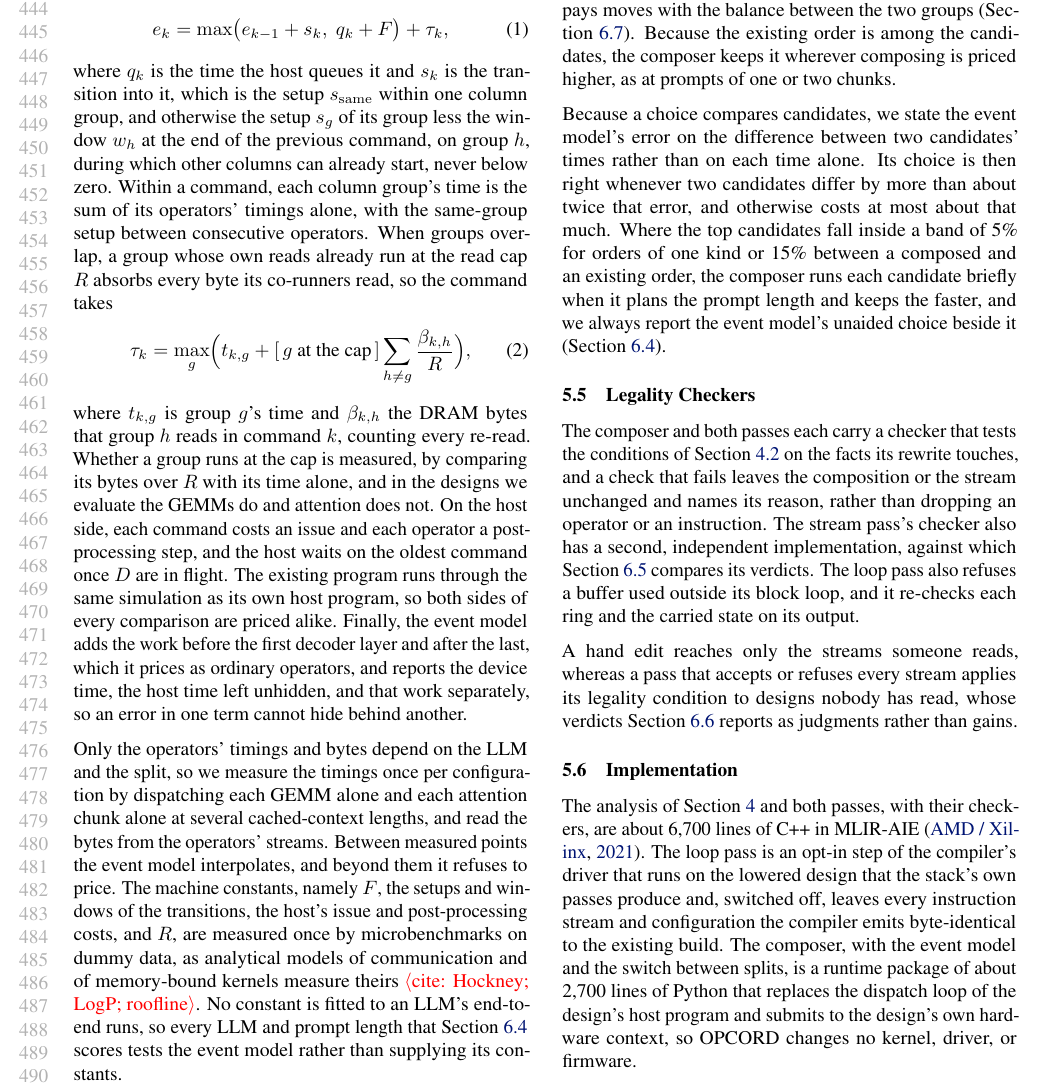
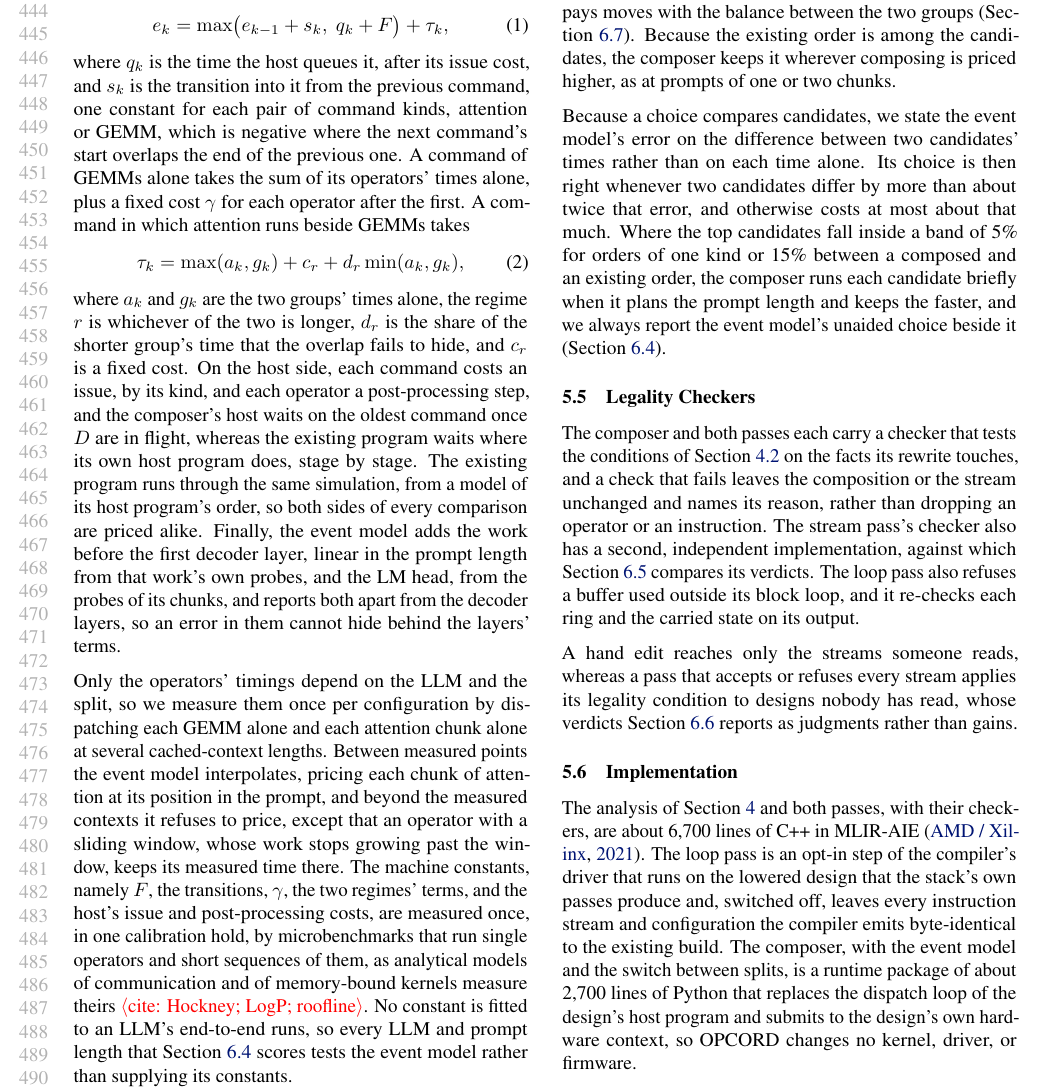
Before and after one commit to jskimko/aie-cosched, a LaTeX paper (paper/main.tex, which reads paper/6-passes.tex): part of page 9 of 17, cut so that both start at the same text. Compiled offline with pdfLaTeX.

Commit message:
paper: the event model as it froze (transitions by command kind, a per-GEMM cost, two overlap regimes, the head and LM head apart), its constants and code cited term by term; the read cap kept as a platform fact

```diff
--- a/paper/6-passes.tex
+++ b/paper/6-passes.tex
@@ -78,34 +78,32 @@ Because operators hand data over through DRAM with no lock between them, a consu
 The number $D$ of commands in flight and the packing of commands manage only the boundary with the host, so we treat them as host policy, which the composer chooses with the split, and the objective is the makespan, which for prefill is the TTFT less the work before the first decoder layer and after the last.
 
 % VALUE: to choose among orders and splits without running each, an event simulation of the device, the CP, and the host prices a schedule; its form follows the platform (one in-order queue of commands, a host timeline with waits, column groups that overlap within a command) and its parameters are the operators' own timings plus a few machine constants measured once by microbenchmarks; the existing program runs through the same simulation, so both sides are priced alike; device time, host exposure, and head and tail reported apart
-% COMMENT: the form froze 2026-10-25 as the dev form (frozen constants plus lm_chunks; amd-npu 12250226, opcord-runtime 3bead38); npu-gap is checking each claim of this subsection term by term against that code; rewrite to match its answers.
+% DECISION: this subsection states the frozen form (dev form, frozen 2026-10-25; amd-npu 12250226, FORM-A2.md; opcord-runtime 3bead38, opcord/model/event_model.py, constants opcord/model/constants/frozen.json), term by term as npu-gap checked it against the code; the rebuilt form (per-split setups and windows, overlap bounded by bytes over the read cap) scored worse and did not freeze (vault decisions log, event-model form, 2026-10-25).
 To choose among orders and splits without running each, we price a schedule before it runs, from the probes of Section~\ref{subsec:removal}, with an event simulation of the device, the CP, and the host, which we call the \emph{event model}, analytical in form, following the platform's structure, with parameters that are measured.
 Queued commands run one at a time (Section~\ref{subsec:semantics}), so command $k$ ends at
 \begin{equation}
 \label{eq:cmd}
 e_k = \max\bigl(e_{k-1} + s_k,\; q_k + F\bigr) + \tau_k,
 \end{equation}
-where $q_k$ is the time the host queues it and $s_k$ is the transition into it, which is the setup $s_\mathrm{same}$ within one column group, and otherwise the setup $s_g$ of its group less the window $w_h$ at the end of the previous command, on group $h$, during which other columns can already start, never below zero.
-Within a command, each column group's time is the sum of its operators' timings alone, with the same-group setup between consecutive operators.
-When groups overlap, a group whose own reads already run at the read cap $R$ absorbs every byte its co-runners read, so the command takes
+where $q_k$ is the time the host queues it, after its issue cost, and $s_k$ is the transition into it from the previous command, one constant for each pair of command kinds, attention or GEMM, which is negative where the next command's start overlaps the end of the previous one.
+A command of GEMMs alone takes the sum of its operators' times alone, plus a fixed cost $\gamma$ for each operator after the first.
+A command in which attention runs beside GEMMs takes
 \begin{equation}
 \label{eq:overlap}
-\tau_k = \max_{g}\Bigl(t_{k,g} + [\,g \text{ at the cap}\,]\sum_{h \ne g} \frac{\beta_{k,h}}{R}\Bigr),
+\tau_k = \max(a_k, g_k) + c_r + d_r \min(a_k, g_k),
 \end{equation}
-where $t_{k,g}$ is group $g$'s time and $\beta_{k,h}$ the DRAM bytes that group $h$ reads in command $k$, counting every re-read.
-Whether a group runs at the cap is measured, by comparing its bytes over $R$ with its time alone, and in the designs we evaluate the GEMMs do and attention does not.
-On the host side, each command costs an issue and each operator a post-processing step, and the host waits on the oldest command once $D$ are in flight.
-The existing program runs through the same simulation as its own host program, so both sides of every comparison are priced alike.
-Finally, the event model adds the work before the first decoder layer and after the last, which it prices as ordinary operators, and reports the device time, the host time left unhidden, and that work separately, so an error in one term cannot hide behind another.
-% SOURCE: GEMM-only commands read 90-93% of the cap and attention-only about 15% during Llama-3.2-1B's 4,096-token prefill (amd-npu 71901c50 metrics/retro-2026-10-21/dram-retro.txt; vault lab-metric-fields (1) and its amendment 1); the read cap from the 8x2 bracket, 53.93 GB/s at the calibration hold (amd-npu d94266bf prefill-overlap/calib/run-2026-10-22/batch.log), re-read at every batch.
-% SOURCE: the overlap form (ruling 2026-10-24): moved read bytes from the dispatched streams (aie-cosched f7eedbc, README 7e00ac9); bytes over R against time alone 0.87-1.06 for every GEMM set and about 0.15 for attention, so any threshold between 0.2 and 0.87 classifies alike; on the 30-cell co-run grid of 2026-10-22 the residual is a median 0.016 ms, the rest a fixed part of 0.030-0.041 ms carried by the transition term (npu-gap, 2026-10-24). The transition form (ruling 2026-10-24): s = s_same within a group, max(0, s_g - w_h) across groups; from the 10-22 sequences a GEMM after attention waits about 47 us and attention after a GEMM starts about 8 us early (npu-gap, device.json fit), to be pinned by microbenchmark v2. opcord/model/event_model.py simulate() (one in-order queue; host program with waits); the rebuilt form, constants schema version 2 (npu-gap, opcord dev checkout; vault decisions log "The model rebuilt from a logical base", 2026-10-24); bytes per operator instance from the instruction streams' buffer descriptors (pass-0 tools/bprime_check byte model).
+where $a_k$ and $g_k$ are the two groups' times alone, the regime $r$ is whichever of the two is longer, $d_r$ is the share of the shorter group's time that the overlap fails to hide, and $c_r$ is a fixed cost.
+On the host side, each command costs an issue, by its kind, and each operator a post-processing step, and the composer's host waits on the oldest command once $D$ are in flight, whereas the existing program waits where its own host program does, stage by stage.
+The existing program runs through the same simulation, from a model of its host program's order, so both sides of every comparison are priced alike.
+Finally, the event model adds the work before the first decoder layer, linear in the prompt length from that work's own probes, and the LM head, from the probes of its chunks, and reports both apart from the decoder layers, so an error in them cannot hide behind the layers' terms.
+% SOURCE: opcord/model/event_model.py (opcord-runtime 3bead38): Eq. 1 at EM:122 (end = max(end_prev + eps, h + F) + busy, h the host clock after the issue cost, busy with the floor removed, the first command's eps 0); eps by command kind EM:114-121; GEMM-only commands, the stages' times plus gamma per extra GEMM, EM:406; the two-regime composition max(a, g) + a_r + b_r min(a, g), EM:13-18, 82-89; the composer's depth wait EM:170 and the shipped program's stage-major waits EM:179-224; the shipped program through the same simulate(), EM:402-403; head fixed + per-token term EM:388-390, LM-head chunks EM:324-329, 359, 378, 414 (lm_chunks: every chunk of the shipped LM head, 51 -> 67 of 70 cells within 5%) (npu-gap term check, 2026-10-25).
 
-% VALUE: the operators' timings and bytes depend on the LLM and the split and are measured once per configuration by running each operator alone or read from its streams; the few machine constants (dispatch floor, setup within and across groups, host issue and post, read cap) are measured once by microbenchmarks, all non-negative, none fitted to an LLM's end-to-end runs; precedent: analytical models whose parameters are machine constants measured by microbenchmarks
-Only the operators' timings and bytes depend on the LLM and the split, so we measure the timings once per configuration by dispatching each GEMM alone and each attention chunk alone at several cached-context lengths, and read the bytes from the operators' streams.
-Between measured points the event model interpolates, and beyond them it refuses to price.
-The machine constants, namely $F$, the setups and windows of the transitions, the host's issue and post-processing costs, and $R$, are measured once by microbenchmarks on dummy data, as analytical models of communication and of memory-bound kernels measure theirs~\E{cite: Hockney; LogP; roofline}.
+% VALUE: the operators' timings depend on the LLM and the split and are measured once per configuration by running each operator alone; the few machine constants (dispatch floor, transitions by command kind, the per-GEMM cost, the overlap regimes, host issue and post) are measured once by microbenchmarks, none fitted to an LLM's end-to-end runs; precedent: analytical models whose parameters are machine constants measured by microbenchmarks
+Only the operators' timings depend on the LLM and the split, so we measure them once per configuration by dispatching each GEMM alone and each attention chunk alone at several cached-context lengths.
+Between measured points the event model interpolates, pricing each chunk of attention at its position in the prompt, and beyond the measured contexts it refuses to price, except that an operator with a sliding window, whose work stops growing past the window, keeps its measured time there.
+The machine constants, namely $F$, the transitions, $\gamma$, the two regimes' terms, and the host's issue and post-processing costs, are measured once, in one calibration hold, by microbenchmarks that run single operators and short sequences of them, as analytical models of communication and of memory-bound kernels measure theirs~\E{cite: Hockney; LogP; roofline}.
 No constant is fitted to an LLM's end-to-end runs, so every LLM and prompt length that Section~\ref{subsec:decision} scores tests the event model rather than supplying its constants.
-% SOURCE: microbenchmarks (npu-gap prefill-overlap/microbench.py): dispatch floor from empty commands; setup from back-to-back sequences mixing same-group and cross-group pairs, non-negative least squares on one set and checked on another; read cap from co-runs on both sides of the crossover between the longest group and bytes over the cap; per split build (S1, S2, S4 of Llama-3.2-1B) with a Qwen3-4B transfer check; values \E{pending}.
+% SOURCE: frozen constants (opcord/model/constants/frozen.json + PROVENANCE; calibration hold 2026-10-22 22:20-22:43, amd-npu d94266bf, microbench device.json / host.json; frozen.json from npu-gap-0-c8 b15d9dca): F 94.507 us; transitions gemm->gemm 12.93, gemm->attn -6.65, attn->gemm 47.95, attn->attn 20.94 us; gamma 24.56 us; regimes GEMM-longer c 42.33 us, d 0.1160 (n 10), attention-longer c 21.43 us, d -0.0260 (n 5); issue attention 68.06, GEMM 7.36 us; post per model and operator (host.json, e.g. Llama-3.2-1B qkv 179.5, up 202.3, attention 76.1 us); head per model fixed + per token (Llama-3.2-1B -0.305 ms + 3.28 us/token). The microbenchmarks run Llama-3.2-1B's layer-0 operators with real weights; tests/test_event_model.py forbids end-to-end sources in frozen.json. Operator inputs: split-sweep/<model>/probe-<split> (e2-n2048, probe-n2048) and the per-chunk attention probes. The measured per-build command cost c_cmd (+-7 us) is reported, not used (FINAL-SWEEP.md).
 % COMMENT: bib entries needed (read each source first): Hockney's model, LogP / LogGP, the roofline model.
 
 % VALUE: before a prompt length runs, the composer prices every candidate (split, existing or composed order, host policy) with the event model and runs the cheapest, settling near-ties by a short measurement; more attention columns shorten attention and lengthen the GEMMs, so the split that pays moves with the balance of the two groups; because the existing order is a candidate, the composer keeps it where composing is priced higher, as at prompts of one or two chunks
```
Also changed, not shown: paper/3-motivation.tex (+1 -1 lines), paper/7-eval.tex (+3 -3 lines), paper/6-passes.tex (2 more changed lines).
